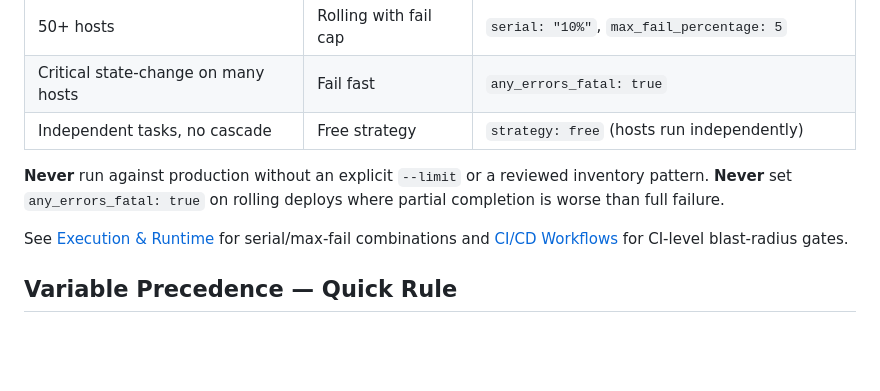
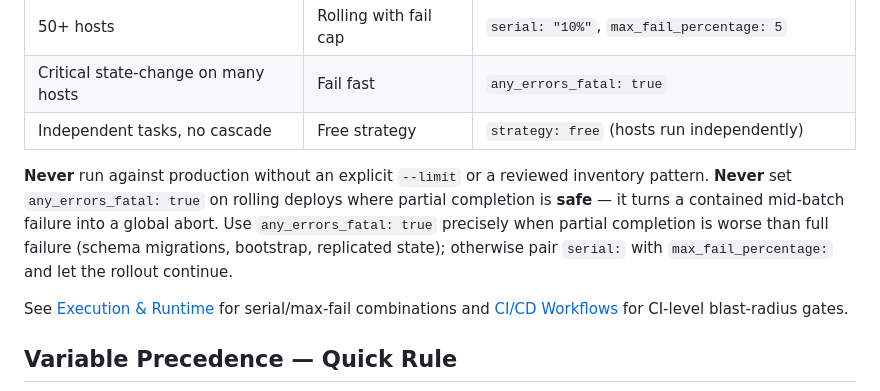
Before and after one commit to olandodeflexy/ansible-skill, a Markdown page: skills/ansible-skill/SKILL.md, the part around the change. Drawn GitHub-style; blank space fills up the shorter version.

Commit message:
fix: resolve 4 issues from Round 5 Codex + Copilot review
 P2 (3 high-impact):

  - SKILL.md (blast-radius rules): the rule warning against
    `any_errors_fatal: true` was inverted vs the decision table
    above it. Reworded so 'never use it on rolling deploys where
    partial completion is SAFE' (i.e. would otherwise just keep
    rolling) and clarified the correct use case (partial worse
    than full failure: schema migrations, bootstrap, replicated
    state).
  - ci-cd-workflows.md (Molecule on GitLab): docker:dind alone
    isn't enough — Molecule's docker driver defaults to
    /var/run/docker.sock. Added DOCKER_HOST=tcp://docker:2376,
    TLS cert path vars, scenario-based matrix axis (consistent
    with the GH Actions correction in Round 4), and a comment
    that the runner must be configured `privileged = true` for
    dind to start.
  - ci-cd-workflows.md (vault tmpfile hardening): extended the
    mktemp + umask 077 + trap-shred pattern from apply-prod (set
    up in Round 4) to staging-check and prod-check. The previous
    `echo "$X" > /tmp/vp` left the vault file world-readable
    on default-umask runners.

Codex P3 (1):

  - ci-cd-workflows.md (4 spots): ANSIBLE_COLLECTIONS_PATHS
    (plural) → ANSIBLE_COLLECTIONS_PATH (singular). Reverses the
    Round 2 change. Codex verified against installed
    ansible-core 11.x: singular is the canonical current env-var
    name; plural is kept as backwards-compat alias and
    deprecated in newer releases. Both still work today; pick
    the future-proof form. Lines 49, 86, 169, 188 (and 212).

Copilot's only NEW comment this round (line 187, prod-check
vault tmpfile) duplicates Codex's hardening finding above.

SKILL.md remains at 288 lines; no broken references.

```diff
--- a/skills/ansible-skill/SKILL.md
+++ b/skills/ansible-skill/SKILL.md
@@ -132,7 +132,7 @@ See [Idempotency Patterns](references/idempotency-patterns.md) for module idempo
 | Critical state-change on many hosts | Fail fast | `any_errors_fatal: true` |
 | Independent tasks, no cascade | Free strategy | `strategy: free` (hosts run independently) |
 
-**Never** run against production without an explicit `--limit` or a reviewed inventory pattern. **Never** set `any_errors_fatal: true` on rolling deploys where partial completion is worse than full failure.
+**Never** run against production without an explicit `--limit` or a reviewed inventory pattern. **Never** set `any_errors_fatal: true` on rolling deploys where partial completion is **safe** — it turns a contained mid-batch failure into a global abort. Use `any_errors_fatal: true` precisely when partial completion is worse than full failure (schema migrations, bootstrap, replicated state); otherwise pair `serial:` with `max_fail_percentage:` and let the rollout continue.
 
 See [Execution & Runtime](references/execution-and-runtime.md) for serial/max-fail combinations and [CI/CD Workflows](references/ci-cd-workflows.md) for CI-level blast-radius gates.
 
```
Also changed, not shown: 1 other file.
